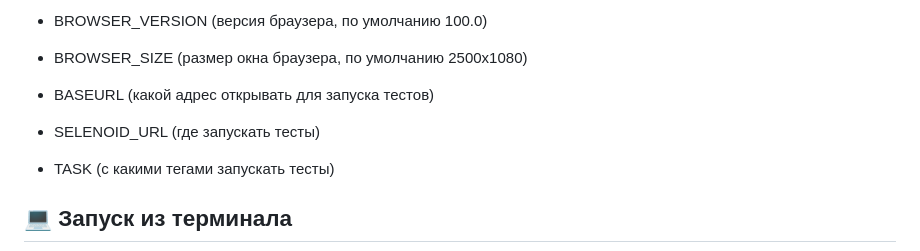
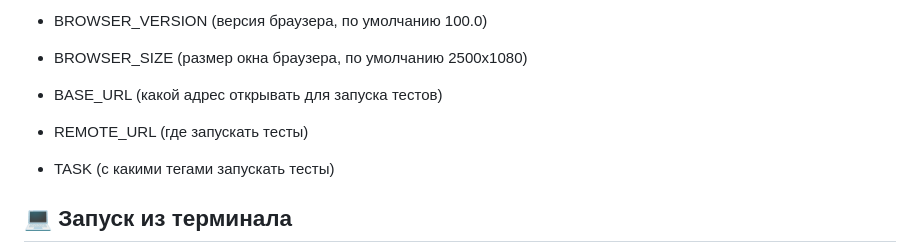
Before and after one commit to KatasonovaMasa/DiplomaSteam, a Markdown page: README.md, the part around the change. Drawn GitHub-style.

```diff
--- a/README.md
+++ b/README.md
@@ -127,9 +127,9 @@
 
 - BROWSER_SIZE (размер окна браузера, по умолчанию 2500х1080)
 
-- BASEURL (какой адрес открывать для запуска тестов)
+- BASE_URL (какой адрес открывать для запуска тестов)
 
-- SELENOID_URL (где запускать тесты)
+- REMOTE_URL (где запускать тесты)
 
 - TASK (с какими тегами запускать тесты)
 
```
